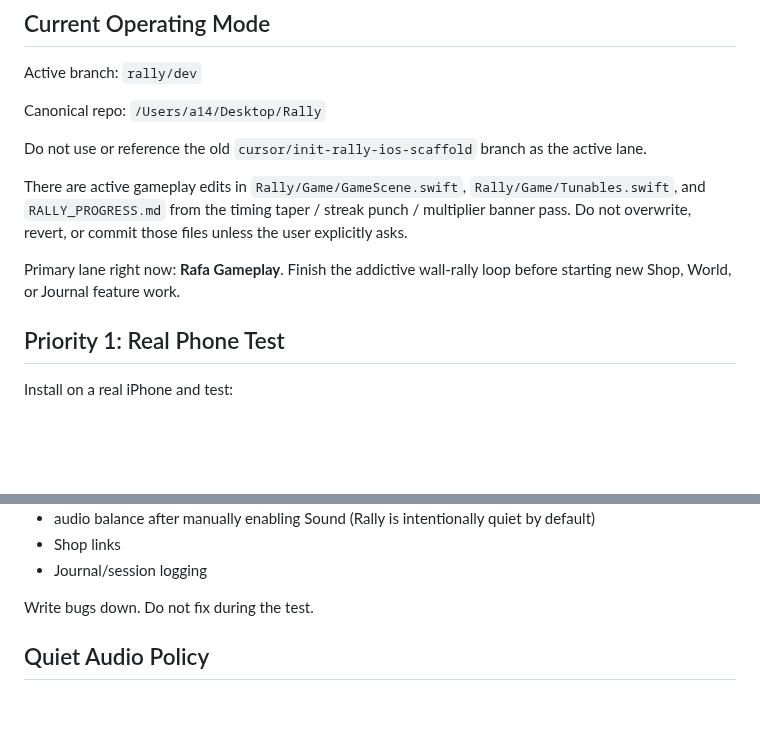
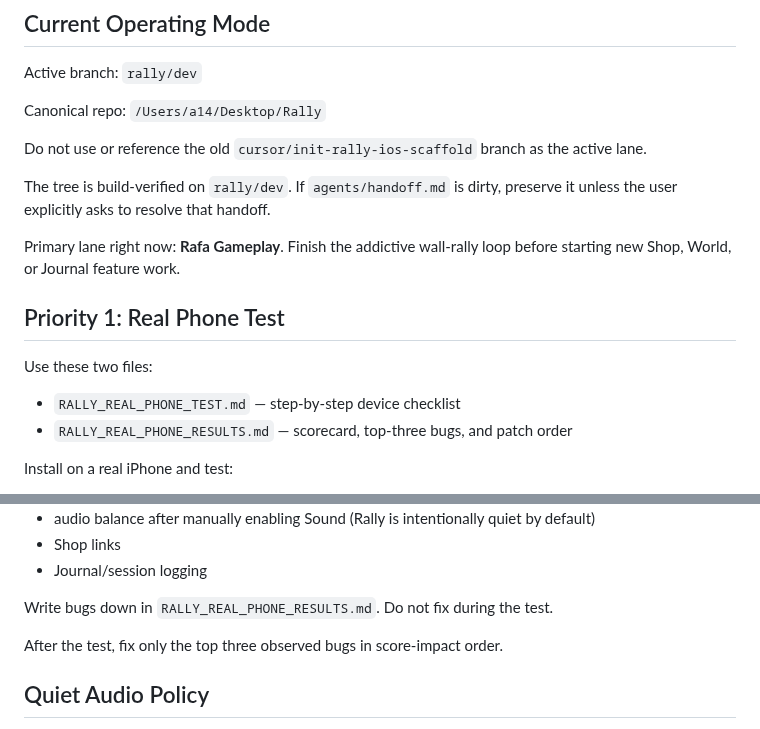
Before and after one commit to marcelozap/Rally, a Markdown page: agents/current-priority.md, 2 parts joined by grey strips. GitHub-like rendering; blank space fills up the shorter version.

Commit message:
[CX] Route agents to real phone test files

```diff
--- a/agents/current-priority.md
+++ b/agents/current-priority.md
@@ -12,11 +12,16 @@ Canonical repo: `/Users/a14/Desktop/Rally`
 
 Do not use or reference the old `cursor/init-rally-ios-scaffold` branch as the active lane.
 
-There are active gameplay edits in `Rally/Game/GameScene.swift`, `Rally/Game/Tunables.swift`, and `RALLY_PROGRESS.md` from the timing taper / streak punch / multiplier banner pass. Do not overwrite, revert, or commit those files unless the user explicitly asks.
+The tree is build-verified on `rally/dev`. If `agents/handoff.md` is dirty, preserve it unless the user explicitly asks to resolve that handoff.
 
 Primary lane right now: **Rafa Gameplay**. Finish the addictive wall-rally loop before starting new Shop, World, or Journal feature work.
 
 ## Priority 1: Real Phone Test
+
+Use these two files:
+
+- `RALLY_REAL_PHONE_TEST.md` — step-by-step device checklist
+- `RALLY_REAL_PHONE_RESULTS.md` — scorecard, top-three bugs, and patch order
 
 Install on a real iPhone and test:
 
@@ -32,7 +37,9 @@ Install on a real iPhone and test:
 - Shop links
 - Journal/session logging
 
-Write bugs down. Do not fix during the test.
+Write bugs down in `RALLY_REAL_PHONE_RESULTS.md`. Do not fix during the test.
+
+After the test, fix only the top three observed bugs in score-impact order.
 
 ## Quiet Audio Policy
 
```
Also changed, not shown: other parts of agents/current-priority.md (+1 -1 lines).
